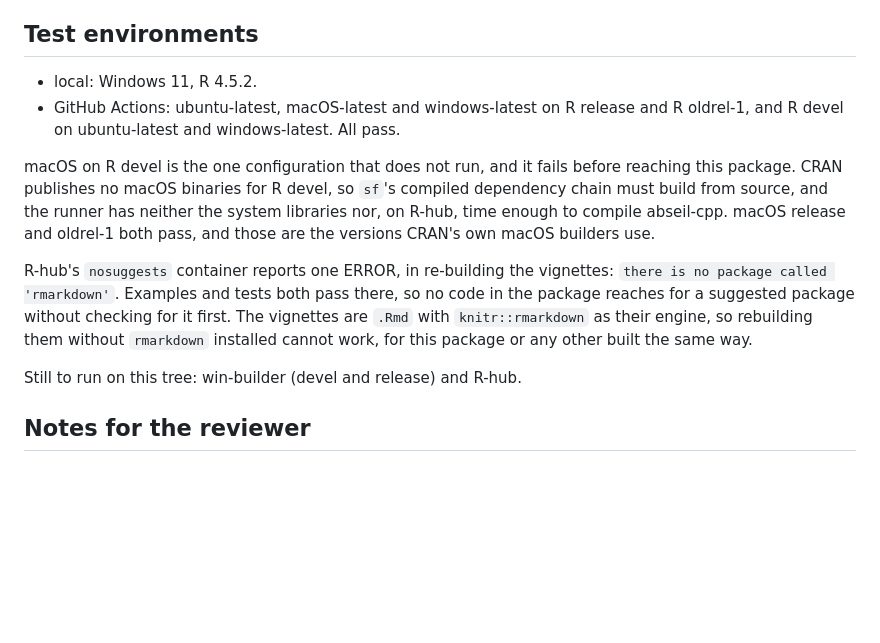
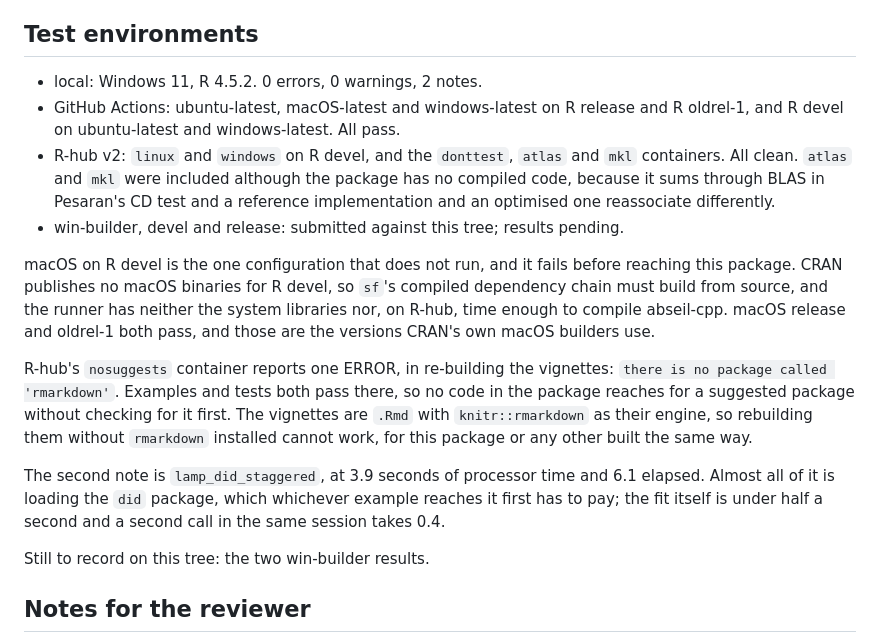
Before and after one commit to BlackThrive/streetlamp, a Markdown page: cran-comments.md, the part around the change. GitHub-like rendering; blank space fills up the shorter version.

Commit message:
docs: record the R-hub results for this tree
linux and windows on R devel, plus donttest, atlas and mkl: all clean.
nosuggests fails only in re-building the vignettes without rmarkdown, and
macOS on R devel fails installing sf's compiled dependencies, both as
documented. The run was dispatched at dd47cb0; the only change since is to a
workflow file, which .Rbuildignore keeps out of the package, so the evidence
applies to the tarball as it stands.

win-builder was submitted for devel and release against this tree and both
queues have cleared, so the results are out; they are not recorded here until
they have been read.

```diff
--- a/cran-comments.md
+++ b/cran-comments.md
@@ -40,9 +40,16 @@ Earlier win-builder runs reported two possibly misspelled words in
 
 ## Test environments
 
-* local: Windows 11, R 4.5.2.
+* local: Windows 11, R 4.5.2. 0 errors, 0 warnings, 2 notes.
 * GitHub Actions: ubuntu-latest, macOS-latest and windows-latest on R release
   and R oldrel-1, and R devel on ubuntu-latest and windows-latest. All pass.
+* R-hub v2: `linux` and `windows` on R devel, and the `donttest`, `atlas` and
+  `mkl` containers. All clean. `atlas` and `mkl` were included although the
+  package has no compiled code, because it sums through BLAS in Pesaran's CD
+  test and a reference implementation and an optimised one reassociate
+  differently.
+* win-builder, devel and release: submitted against this tree; results
+  pending.
 
 macOS on R devel is the one configuration that does not run, and it fails
 before reaching this package. CRAN publishes no macOS binaries for R devel, so
@@ -58,7 +65,12 @@ checking for it first. The vignettes are `.Rmd` with `knitr::rmarkdown` as
 their engine, so rebuilding them without `rmarkdown` installed cannot work,
 for this package or any other built the same way.
 
-Still to run on this tree: win-builder (devel and release) and R-hub.
+The second note is `lamp_did_staggered`, at 3.9 seconds of processor time and
+6.1 elapsed. Almost all of it is loading the `did` package, which whichever
+example reaches it first has to pay; the fit itself is under half a second and
+a second call in the same session takes 0.4.
+
+Still to record on this tree: the two win-builder results.
 
 ## Notes for the reviewer
 
```
